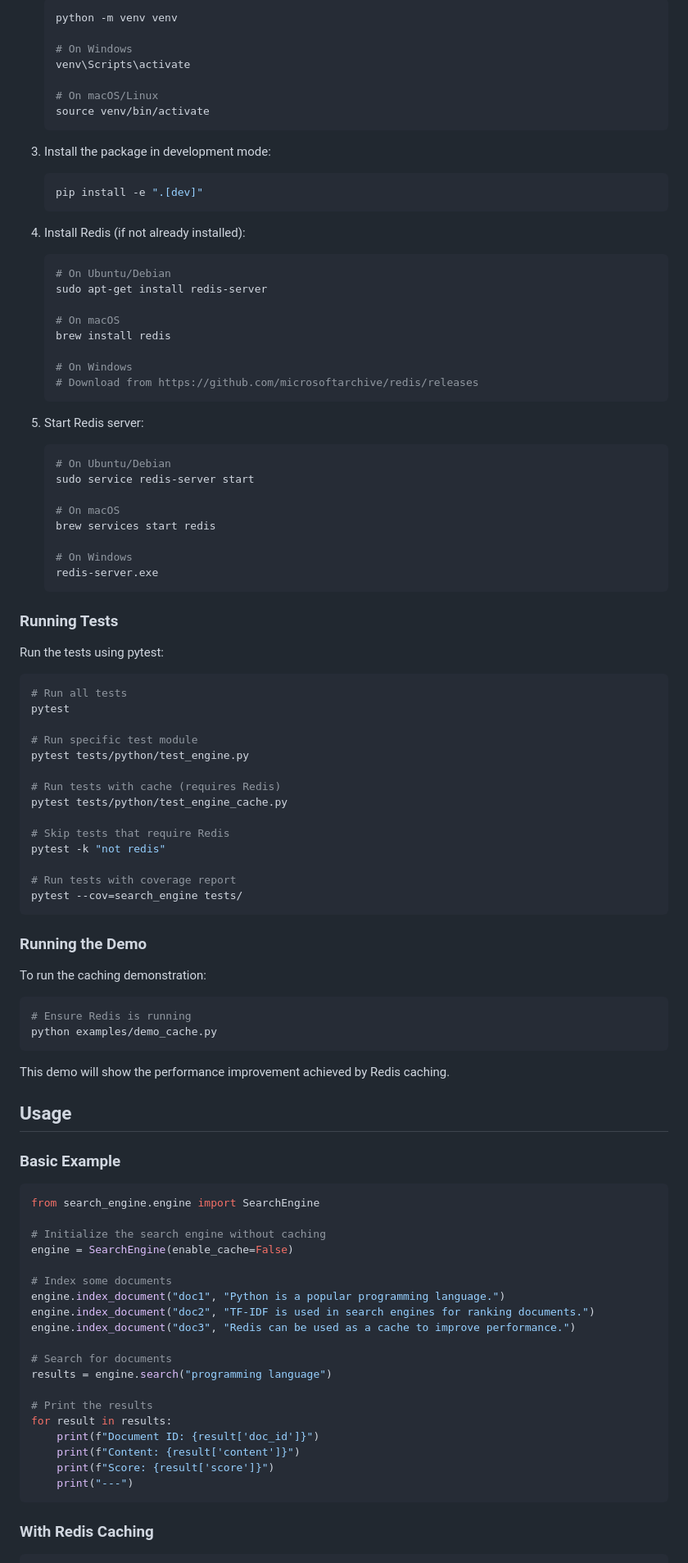
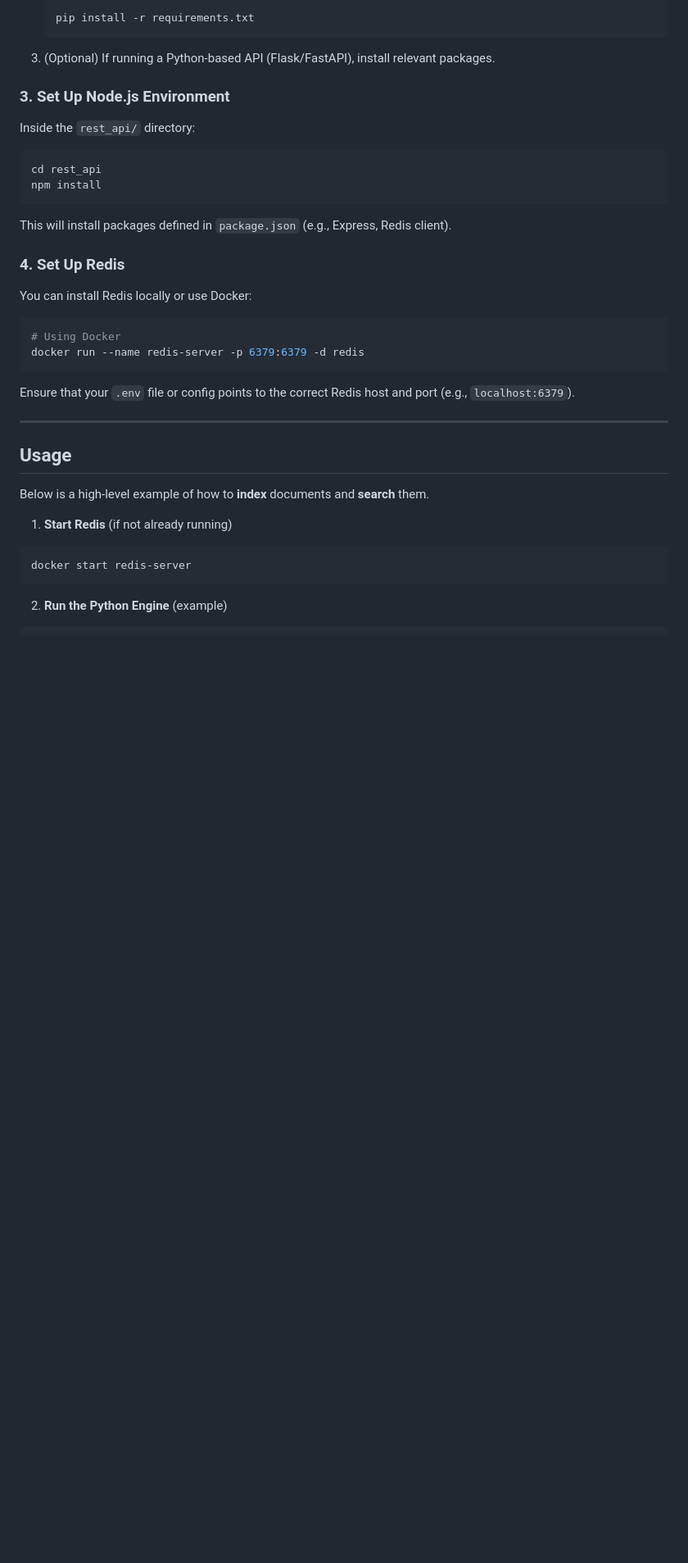
Before and after one commit to AkashDeore15/Advanced-Search-Engine, a Markdown page: README.md, the part around one of its changes. Shown at 82% size. GitHub-like rendering; blank space fills up the shorter version.

````diff
--- a/README.md
+++ b/README.md
@@ -87,99 +199,42 @@ Advanced-Search-Engine/
    ```bash
-   python -m venv venv
-
-   # On Windows
-   venv\Scripts\activate
-
-   # On macOS/Linux
-   source venv/bin/activate
+   pip install -r requirements.txt
    ```
 
-3. Install the package in development mode:
-   ```bash
-   pip install -e ".[dev]"
-   ```
+3. (Optional) If running a Python-based API (Flask/FastAPI), install relevant packages.
 
-4. Install Redis (if not already installed):
-   ```bash
-   # On Ubuntu/Debian
-   sudo apt-get install redis-server
+### 3. Set Up Node.js Environment
 
-   # On macOS
-   brew install redis
-
-   # On Windows
-   # Download from https://github.com/microsoftarchive/redis/releases
-   ```
-
-5. Start Redis server:
-   ```bash
-   # On Ubuntu/Debian
-   sudo service redis-server start
-
-   # On macOS
-   brew services start redis
-
-   # On Windows
-   redis-server.exe
-   ```
-
-### Running Tests
-
-Run the tests using pytest:
+Inside the `rest_api/` directory:
 
 ```bash
-# Run all tests
-pytest
-
-# Run specific test module
-pytest tests/python/test_engine.py
-
-# Run tests with cache (requires Redis)
-pytest tests/python/test_engine_cache.py
-
-# Skip tests that require Redis
-pytest -k "not redis"
-
-# Run tests with coverage report
-pytest --cov=search_engine tests/
+cd rest_api
+npm install
 ```
 
-### Running the Demo
+This will install packages defined in `package.json` (e.g., Express, Redis client).
 
-To run the caching demonstration:
+### 4. Set Up Redis
+
+You can install Redis locally or use Docker:
 
 ```bash
-# Ensure Redis is running
-python examples/demo_cache.py
+# Using Docker
+docker run --name redis-server -p 6379:6379 -d redis
 ```
 
-This demo will show the performance improvement achieved by Redis caching.
+Ensure that your `.env` file or config points to the correct Redis host and port (e.g., `localhost:6379`).
+
+---
 
 ## Usage
 
-### Basic Example
+Below is a high-level example of how to **index** documents and **search** them.
 
-```python
-from search_engine.engine import SearchEngine
+1. **Start Redis** (if not already running)
 
-# Initialize the search engine without caching
-engine = SearchEngine(enable_cache=False)
-
-# Index some documents
-engine.index_document("doc1", "Python is a popular programming language.")
-engine.index_document("doc2", "TF-IDF is used in search engines for ranking documents.")
-engine.index_document("doc3", "Redis can be used as a cache to improve performance.")
-
-# Search for documents
-results = engine.search("programming language")
-
-# Print the results
-for result in results:
-    print(f"Document ID: {result['doc_id']}")
-    print(f"Content: {result['content']}")
-    print(f"Score: {result['score']}")
-    print("---")
+```bash
+docker start redis-server
 ```
 
-### With Redis Caching
+2. **Run the Python Engine** (example)
 
````
Also changed, not shown: other parts of README.md (+279 -135 lines).
